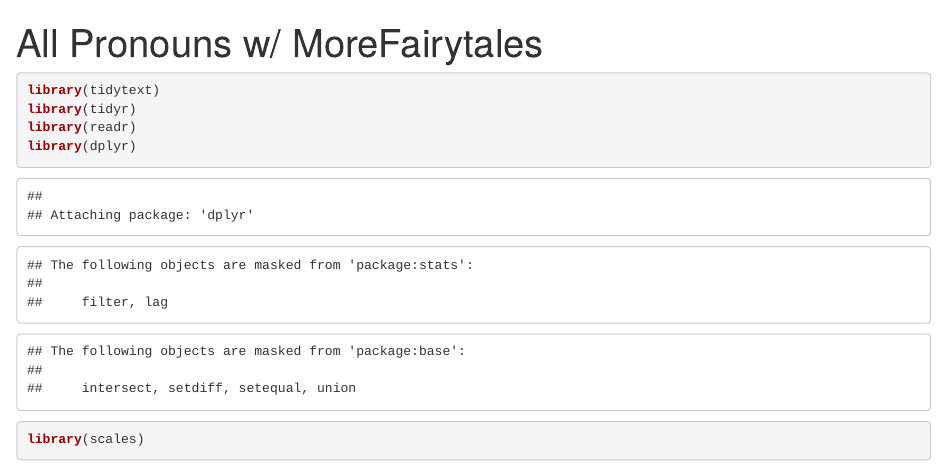
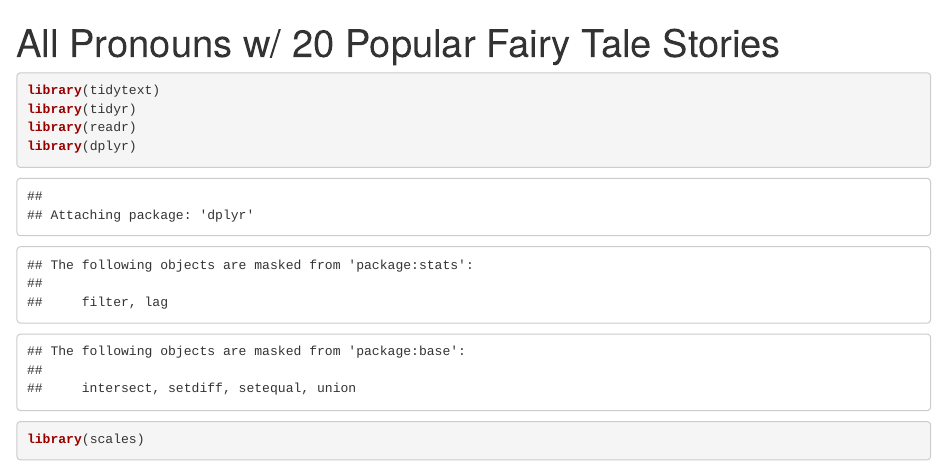
Before and after one commit to lylybell12/FairyTalesAnalysis, an R Markdown document (Fairytale.Rmd): the page in a window 1100 px wide, from its top. Rendered offline with R 4.5, knitr and Pandoc, with nearby package versions; some code elsewhere in the file could not run offline.

Commit message:
Update Fairytale.Rmd

```diff
--- a/Fairytale.Rmd
+++ b/Fairytale.Rmd
@@ -1,5 +1,5 @@
 ---
-title: "All Pronouns w/ MoreFairytales"
+title: "All Pronouns w/ 20 Popular Fairy Tale Stories"
 output: html_notebook
 ---
 
```
